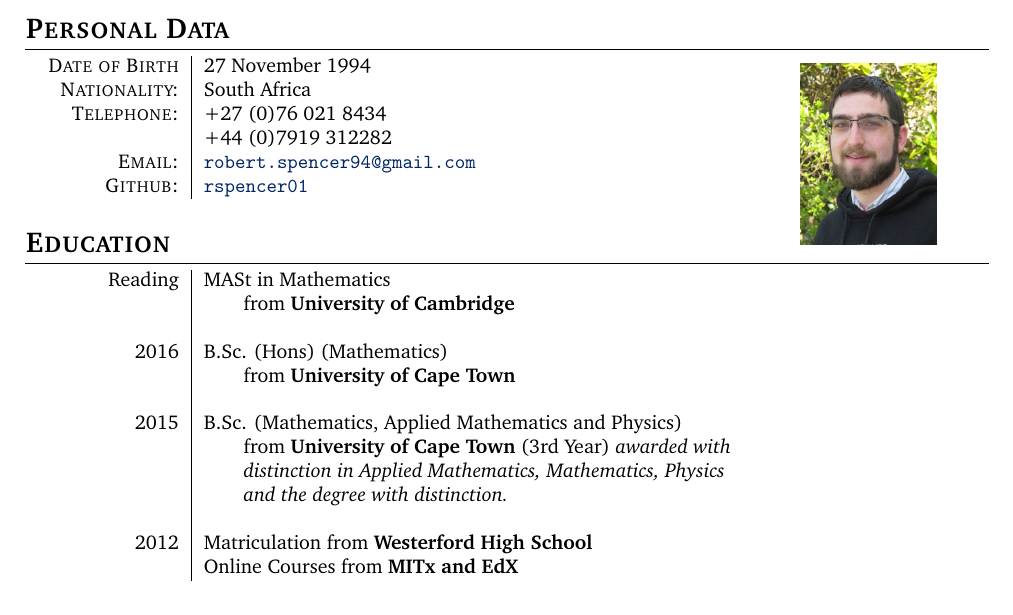
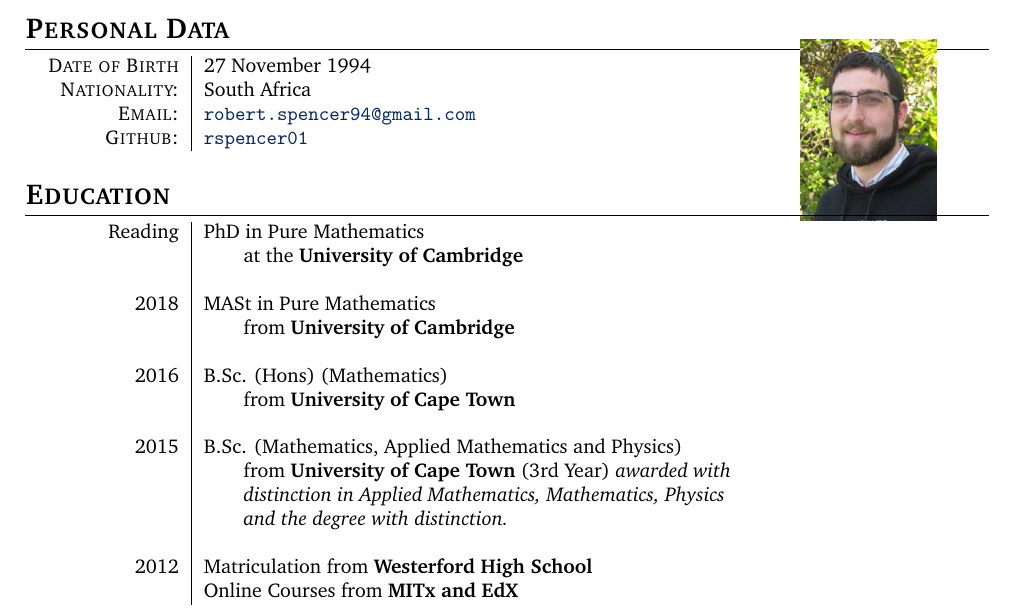
Before and after one commit to rspencer01/CV, a LaTeX CV (CV - 2016 - Robert Spencer One Page.tex, which reads parts/Education.tex, parts/PersonalData.tex): part of the page, cut so that both start at the same text. Compiled offline with pdfLaTeX.

Commit message:
Update Education and Overview Data

```diff
--- a/parts/Education.tex
+++ b/parts/Education.tex
@@ -5,7 +5,9 @@
 \section{Education}
 
 \begin{tabular}{R{2.5cm}|ll}
-  Reading & MASt in Mathematics&\\ &\hspace{20pt}from \textbf{University of Cambridge} &\\
+  Reading & PhD in Pure Mathematics&\\ &\hspace{20pt}at the \textbf{University of Cambridge} &\\
+  &&\\
+  2018 & MASt in Pure Mathematics&\\ &\hspace{20pt}from \textbf{University of Cambridge} &\\
   &&\\
 
   2016 & B.Sc. (Hons) (Mathematics)&\\
--- a/parts/PersonalData.tex
+++ b/parts/PersonalData.tex
@@ -13,19 +13,20 @@
 \end{wrapfigure}
 \begin{tabular}{R{2.5cm}|l}
 \textsc{Date of Birth} & 27 November 1994 \\
+\textsc{Nationality:} & South Africa\\
+\iftoggle{short}{}{
+\textsc{Address} & Trinity College\\
+&Cambridge\\
+&CB2 1TQ\\
+&United Kingdom\\
+}
 \iftoggle{short}{}{
 \textsc{Place of Birth} & Cape Town | South Africa\\
 }
-\textsc{Nationality:} & South Africa\\
 \iftoggle{short}{}{
-\textsc{Address} & 14 Ridge Way\\
-&Pinelands\\
-&7405\\
-&Cape Town\\
-&South Africa\\
+\textsc{Telephone:} & +27 (0)76 021 8434\\
+                    & +44 (0)7919 312282\\
 }
-\textsc{Telephone:} & +27 (0)76 021 8434\\
-                         & +44 (0)7919 312282\\
 \textsc{Email:} & \href{mailto:robert.spencer94@gmail.com}{\texttt{robert.spencer94@gmail.com}}\\
 \textsc{Github:} & \href{https://github.com/rspencer01}{\texttt{rspencer01}}
 \end{tabular}
```
